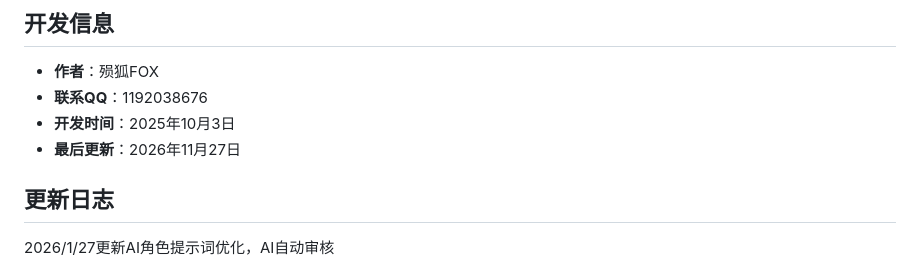
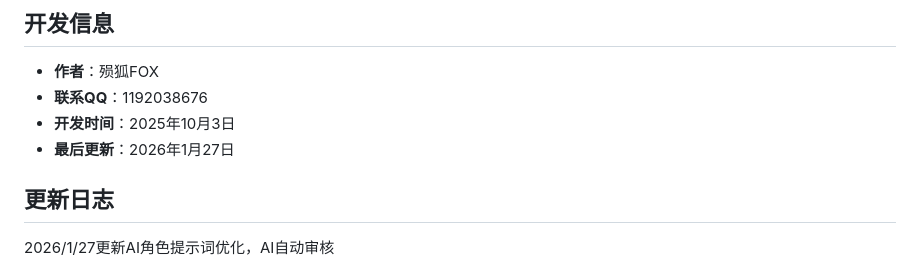
Before and after one commit to Yangzero0/aichat, a Markdown page: README.md, the part around the change. GitHub-like rendering.

```diff
--- a/README.md
+++ b/README.md
@@ -244,7 +244,7 @@ AI角色扮演平台是一个基于PHP开发的Web应用程序，允许用户与
 - **作者**：殒狐FOX
 - **联系QQ**：1192038676
 - **开发时间**：2025年10月3日
-- **最后更新**：2026年11月27日
+- **最后更新**：2026年1月27日
 
 ## 更新日志
 2026/1/27更新AI角色提示词优化，AI自动审核
```
